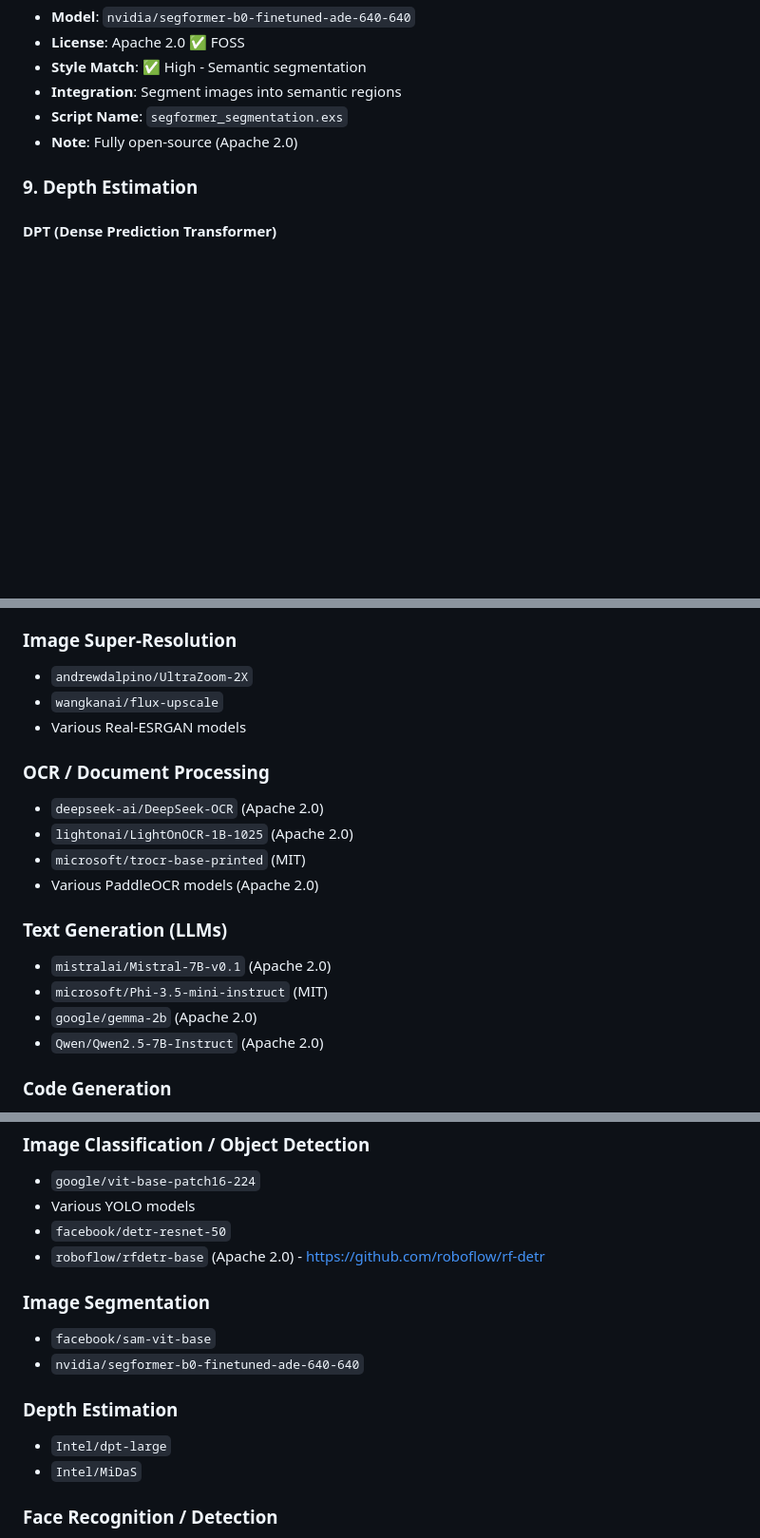
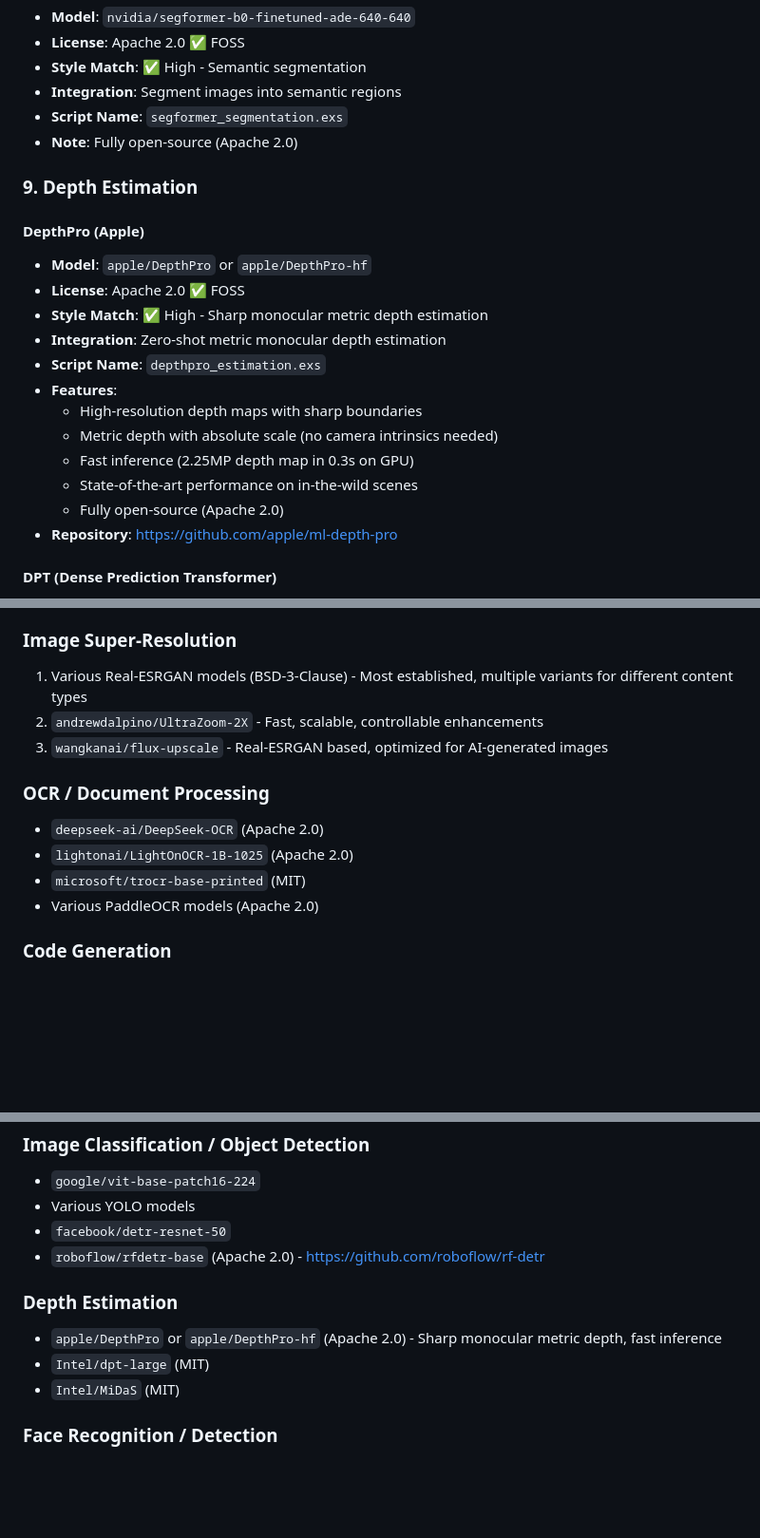
Before and after one commit to V-Sekai-fire/livebook-nx, a Markdown page: TOOLS_RESEARCH.md, 3 parts joined by grey strips. Shown: that part at 95% size. Drawn GitHub-style; blank space fills up the shorter version.

Commit message:
Update TOOLS_RESEARCH.md: rank models, remove redundant sections, add DepthPro
- Rank image super-resolution models (Real-ESRGAN, UltraZoom-2X, FLUX Upscale)
- Remove Text Generation (LLMs) section from Model Repository Links
- Remove Image Segmentation section (RF-DETR covers instance segmentation)
- Add Apple's DepthPro to Depth Estimation section (ranked first)
- DepthPro: sharp metric depth, fast inference, Apache 2.0 license

```diff
--- a/TOOLS_RESEARCH.md
+++ b/TOOLS_RESEARCH.md
@@ -306,6 +306,20 @@ Your Elixir scripts follow a consistent pattern:
 
 ### 9. Depth Estimation
 
+#### DepthPro (Apple)
+- **Model**: `apple/DepthPro` or `apple/DepthPro-hf`
+- **License**: Apache 2.0 ✅ FOSS
+- **Style Match**: ✅ High - Sharp monocular metric depth estimation
+- **Integration**: Zero-shot metric monocular depth estimation
+- **Script Name**: `depthpro_estimation.exs`
+- **Features**:
+  - High-resolution depth maps with sharp boundaries
+  - Metric depth with absolute scale (no camera intrinsics needed)
+  - Fast inference (2.25MP depth map in 0.3s on GPU)
+  - State-of-the-art performance on in-the-wild scenes
+  - Fully open-source (Apache 2.0)
+- **Repository**: https://github.com/apple/ml-depth-pro
+
 #### DPT (Dense Prediction Transformer)
 - **Model**: `Intel/dpt-large` or variants
 - **License**: MIT ✅ FOSS
@@ -517,21 +531,15 @@ SpanCollector.display_trace()
 - Various Stable Diffusion inpainting models
 
 ### Image Super-Resolution
-- `andrewdalpino/UltraZoom-2X`
-- `wangkanai/flux-upscale`
-- Various Real-ESRGAN models
+1. Various Real-ESRGAN models (BSD-3-Clause) - Most established, multiple variants for different content types
+2. `andrewdalpino/UltraZoom-2X` - Fast, scalable, controllable enhancements
+3. `wangkanai/flux-upscale` - Real-ESRGAN based, optimized for AI-generated images
 
 ### OCR / Document Processing
 - `deepseek-ai/DeepSeek-OCR` (Apache 2.0)
 - `lightonai/LightOnOCR-1B-1025` (Apache 2.0)
 - `microsoft/trocr-base-printed` (MIT)
 - Various PaddleOCR models (Apache 2.0)
-
-### Text Generation (LLMs)
-- `mistralai/Mistral-7B-v0.1` (Apache 2.0)
-- `microsoft/Phi-3.5-mini-instruct` (MIT)
-- `google/gemma-2b` (Apache 2.0)
-- `Qwen/Qwen2.5-7B-Instruct` (Apache 2.0)
 
 ### Code Generation
 - `Qwen/Qwen2.5-Coder-7B-Instruct` (Apache 2.0)
@@ -549,13 +557,10 @@ SpanCollector.display_trace()
 - `facebook/detr-resnet-50`
 - `roboflow/rfdetr-base` (Apache 2.0) - https://github.com/roboflow/rf-detr
 
-### Image Segmentation
-- `facebook/sam-vit-base`
-- `nvidia/segformer-b0-finetuned-ade-640-640`
-
 ### Depth Estimation
-- `Intel/dpt-large`
-- `Intel/MiDaS`
+- `apple/DepthPro` or `apple/DepthPro-hf` (Apache 2.0) - Sharp monocular metric depth, fast inference
+- `Intel/dpt-large` (MIT)
+- `Intel/MiDaS` (MIT)
 
 ### Face Recognition / Detection
 - Various AuraFace models
```
